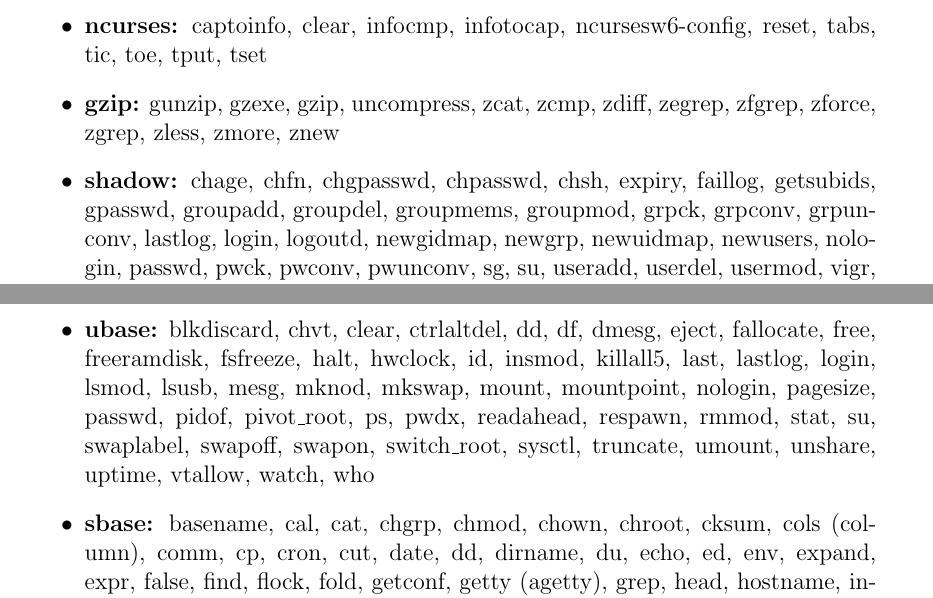
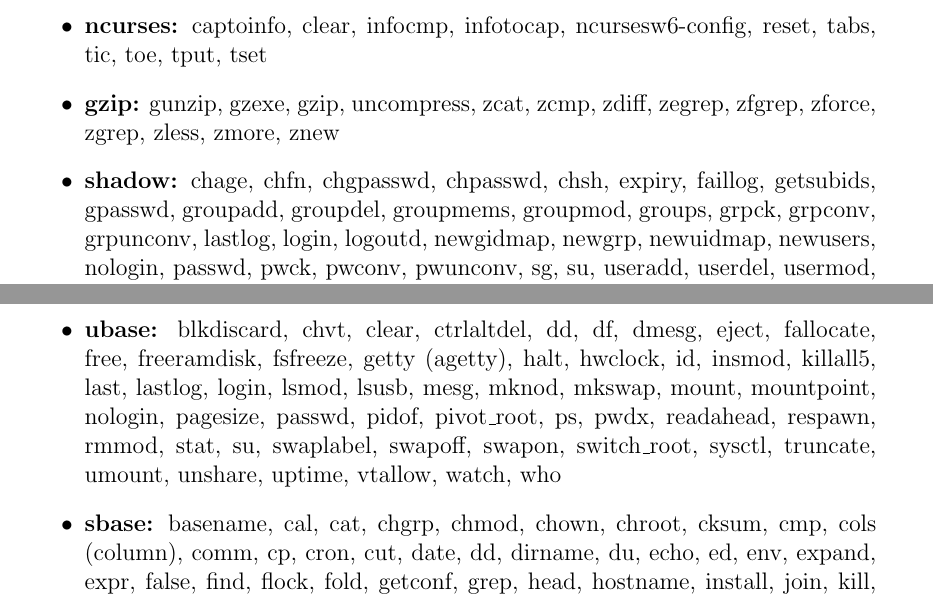
Before and after one commit to osdjp-lab/eng-degree-thesis, a LaTeX thesis (thesis.tex, which reads 4.2-programs.tex): two parts of pages 15 and 16 of 32, joined at a grey line, cut so that both start at the same text. Compiled offline with pdfLaTeX.

Commit message:
Update of programs.
Correction of shadow, ubase and sbase program lists.

```diff
--- a/4.2-programs.tex
+++ b/4.2-programs.tex
@@ -16,7 +16,7 @@
     \item \textbf{diffutils:} cmp, diff, diff3, sdiff
     \item \textbf{ncurses:} captoinfo, clear, infocmp, infotocap, ncursesw6-config, reset, tabs, tic, toe, tput, tset
     \item \textbf{gzip:} gunzip, gzexe, gzip, uncompress, zcat, zcmp, zdiff, zegrep, zfgrep, zforce, zgrep, zless, zmore, znew
-    \item \textbf{shadow:} chage, chfn, chgpasswd, chpasswd, chsh, expiry, faillog, getsubids, gpasswd, groupadd, groupdel, groupmems, groupmod, grpck, grpconv, grpunconv, lastlog, login, logoutd, newgidmap, newgrp, newuidmap, newusers, nologin, passwd, pwck, pwconv, pwunconv, sg, su, useradd, userdel, usermod, vigr, vipw
+    \item \textbf{shadow:} chage, chfn, chgpasswd, chpasswd, chsh, expiry, faillog, getsubids, gpasswd, groupadd, groupdel, groupmems, groupmod, groups, grpck, grpconv, grpunconv, lastlog, login, logoutd, newgidmap, newgrp, newuidmap, newusers, nologin, passwd, pwck, pwconv, pwunconv, sg, su, useradd, userdel, usermod, vigr, vipw
 \end{itemize}
 
 \subsubsection{Distinct}
@@ -30,6 +30,6 @@
     \item \textbf{sinit:} init, poweroff, reboot
     \item \textbf{less:} less, lessecho, lesskey
     \item \textbf{mandoc:} apropos, catman, demandoc, makewhatis, man, mandoc, mandocd, msoelim, whatis
-    \item \textbf{ubase:} blkdiscard, chvt, clear, ctrlaltdel, dd, df, dmesg, eject, fallocate, free, freeramdisk, fsfreeze, halt, hwclock, id, insmod, killall5, last, lastlog, login, lsmod, lsusb, mesg, mknod, mkswap, mount, mountpoint, nologin, pagesize, passwd, pidof, pivot\_root, ps, pwdx, readahead, respawn, rmmod, stat, su, swaplabel, swapoff, swapon, switch\_root, sysctl, truncate, umount, unshare, uptime, vtallow, watch, who
-    \item \textbf{sbase:} basename, cal, cat, chgrp, chmod, chown, chroot, cksum, cols (column), comm, cp, cron, cut, date, dd, dirname, du, echo, ed, env, expand, expr, false, find, flock, fold, getconf, getty (agetty), grep, head, hostname, install, join, kill, link, ln, logger, logname, ls, md5sum, mkdir, mkfifo, mknod, mktemp, mv, nice, nl, nohup, od, paste, pathchk, printenv, printf, pwd, readlink, renice, rev, rm, rmdir, sed, seq, setsid, sha1sum, sha224sum, sha256sum, sha384sum, sha512-224sum, sha512-256sum, sha512sum, sleep, sort, split, sponge, strings, sync, tail, tar, tee, test / [, tftp, time, touch, tr, true, tsort, tty, uname, unexpand, uniq, unlink, uudecode, uuencode, wc, which, whoami, xargs, yes
+    \item \textbf{ubase:} blkdiscard, chvt, clear, ctrlaltdel, dd, df, dmesg, eject, fallocate, free, freeramdisk, fsfreeze, getty (agetty), halt, hwclock, id, insmod, killall5, last, lastlog, login, lsmod, lsusb, mesg, mknod, mkswap, mount, mountpoint, nologin, pagesize, passwd, pidof, pivot\_root, ps, pwdx, readahead, respawn, rmmod, stat, su, swaplabel, swapoff, swapon, switch\_root, sysctl, truncate, umount, unshare, uptime, vtallow, watch, who
+    \item \textbf{sbase:} basename, cal, cat, chgrp, chmod, chown, chroot, cksum, cmp, cols (column), comm, cp, cron, cut, date, dd, dirname, du, echo, ed, env, expand, expr, false, find, flock, fold, getconf, grep, head, hostname, install, join, kill, link, ln, logger, logname, ls, md5sum, mkdir, mkfifo, mknod, mktemp, mv, nice, nl, nohup, od, paste, pathchk, printenv, printf, pwd, readlink, renice, rev, rm, rmdir, sed, seq, setsid, sha1sum, sha224sum, sha256sum, sha384sum, sha512-224sum, sha512-256sum, sha512sum, sleep, sort, split, sponge, strings, sync, tail, tar, tee, test / [, tftp, time, touch, tr, true, tsort, tty, uname, unexpand, uniq, unlink, uudecode, uuencode, wc, which, whoami, xargs, yes
 \end{itemize}
```
